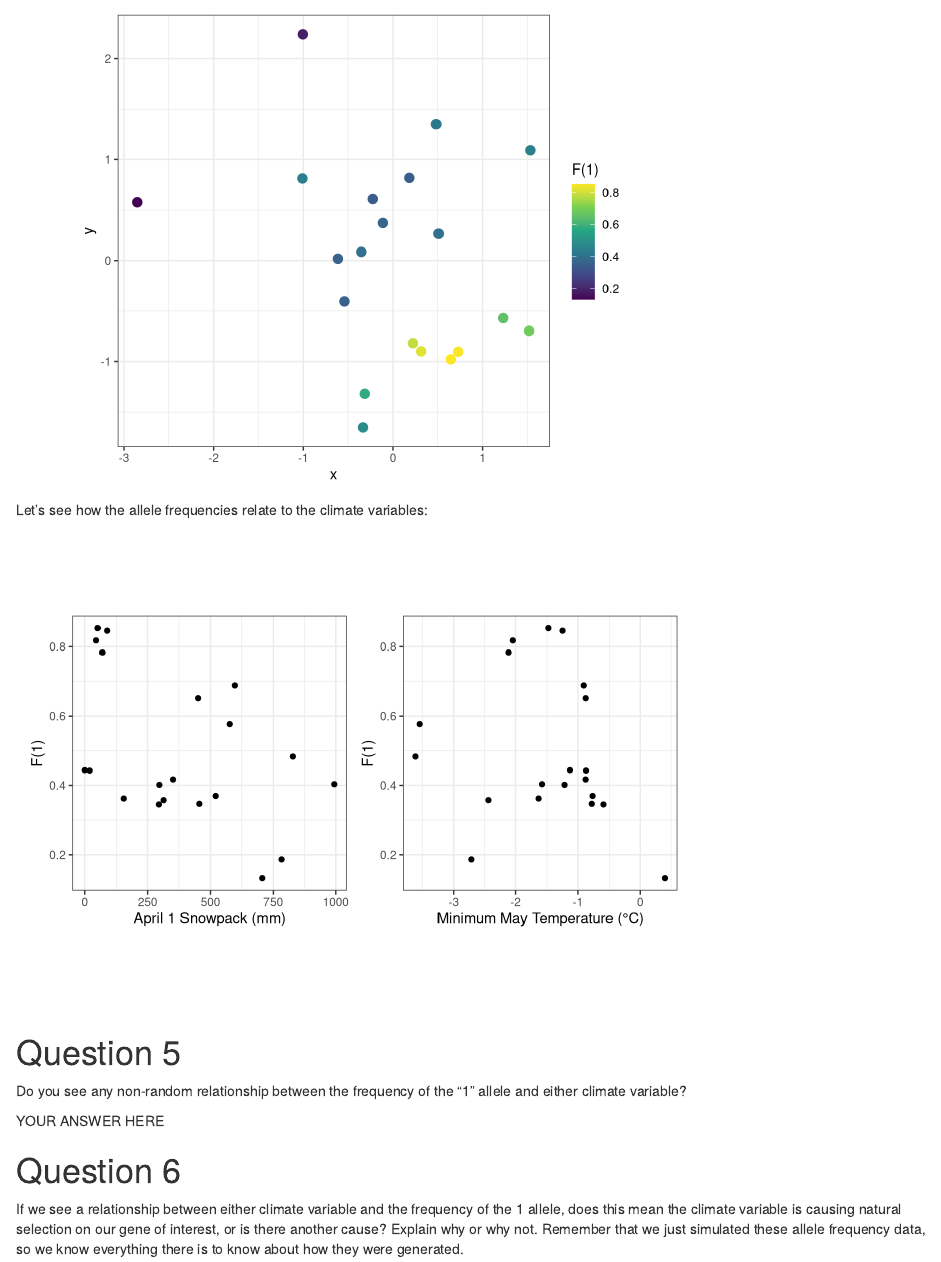
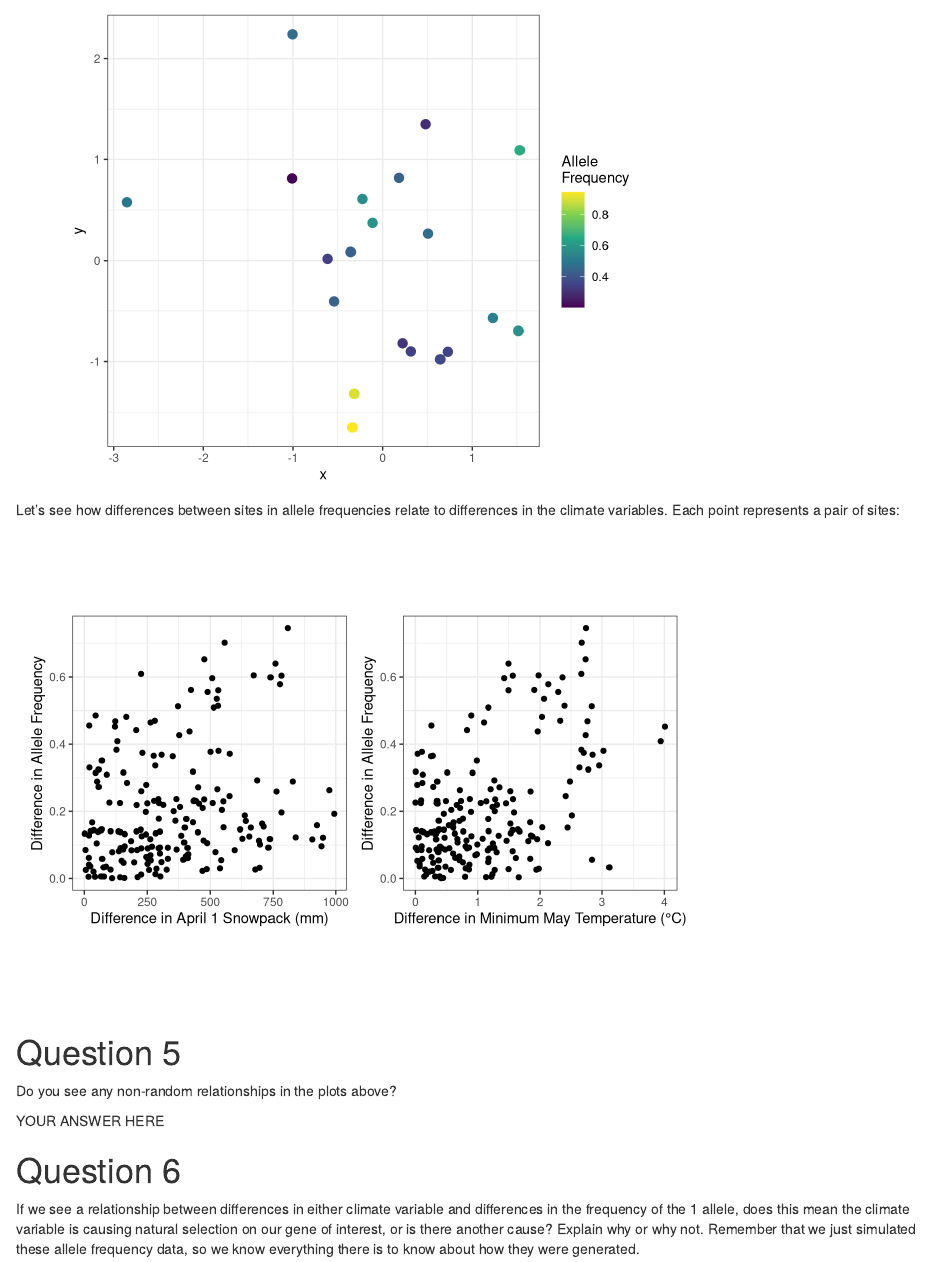
Before and after one commit to kyle-rosenblad/biogeography2024, an R Markdown document (Lab4_R_Landscape_genomics/Lab4_Landscape_Gen.Rmd): the page in a window 1100 px wide, from 7410 px down. Rendered offline with R 4.5, knitr and Pandoc, with nearby package versions; some code elsewhere in the file could not run offline.

Commit message:
fixed some plots

````diff
--- a/Lab4_R_Landscape_genomics/Lab4_Landscape_Gen.Rmd
+++ b/Lab4_R_Landscape_genomics/Lab4_Landscape_Gen.Rmd
@@ -326,45 +326,49 @@ expit <- function(val){
   1/(1+exp(-val))
 }
 
-set.seed(59)
+set.seed(7613)
 sitedata$p1allele <- expit(scale(as.vector(rmvnorm(n=1, mean=rep(0,times=nrow(sitedata)), sigma=covmat)))) # simulate the data
 
 # map the data
 allelemap <- ggplot(sitedata, aes(x=x, y=y, color=p1allele))+
   geom_point(size=3)+
-  scale_color_viridis_c(name="F(1)")+
+  scale_color_viridis_c(name="Allele\nFrequency")+
   theme_bw()+
   theme(aspect.ratio=1)
 allelemap
 ```
 
-Let's see how the allele frequencies relate to the climate variables:
+Let's see how differences between sites in allele frequencies relate to differences in the climate variables. Each point represents a pair of sites:
 
 ```{r, echo=FALSE, fig.show=if(!knitr::is_latex_output()) 'asis' else 'hide'}
-p1_vs_snow <- ggplot(sitedata, aes(x=snowpack2, y=p1allele))+
-  xlab("April 1 Snowpack (mm)")+
-  ylab("F(1)")+
+sitedata_dists <- data.frame(geodist=c(dist(sitedata[c("x", "y")])),
+                             snowpackdist=c(dist(sitedata$snowpack2)),
+                             tempdist=c(dist(sitedata$maymin2)),
+                             gendist=c(dist((sitedata$p1allele))))
+p1_vs_snow <- ggplot(sitedata_dists, aes(x=snowpackdist, y=gendist))+
+  xlab("Difference in April 1 Snowpack (mm)")+
+  ylab("Difference in Allele Frequency")+
   geom_point()+
   theme_bw()+
   theme(aspect.ratio=1)
-p1_vs_temp <- ggplot(sitedata, aes(x=maymin2, y=p1allele))+
-  xlab("Minimum May Temperature (°C)")+
-  ylab("F(1)")+
+p1_vs_temp <- ggplot(sitedata_dists, aes(x=tempdist, y=gendist))+
+  xlab("Difference in Minimum May Temperature (°C)")+
+  ylab("Difference in Allele Frequency")+
   geom_point()+
-    theme_bw()+
+  theme_bw()+
   theme(aspect.ratio=1)
 p1_vs_snow + p1_vs_temp
 ```
 
 # Question 5
 
-Do you see any non-random relationship between the frequency of the "1" allele and either climate variable?
+Do you see any non-random relationships in the plots above?
 
 YOUR ANSWER HERE
 
 # Question 6
 
-If we see a relationship between either climate variable and the frequency of the 1 allele, does this mean the climate variable is causing natural selection on our gene of interest, or is there another cause? Explain why or why not. Remember that we just simulated these allele frequency data, so we know everything there is to know about how they were generated.
+If we see a relationship between differences in either climate variable and differences in the frequency of the 1 allele, does this mean the climate variable is causing natural selection on our gene of interest, or is there another cause? Explain why or why not. Remember that we just simulated these allele frequency data, so we know everything there is to know about how they were generated.
 
 YOUR ANSWER HERE
 
````
